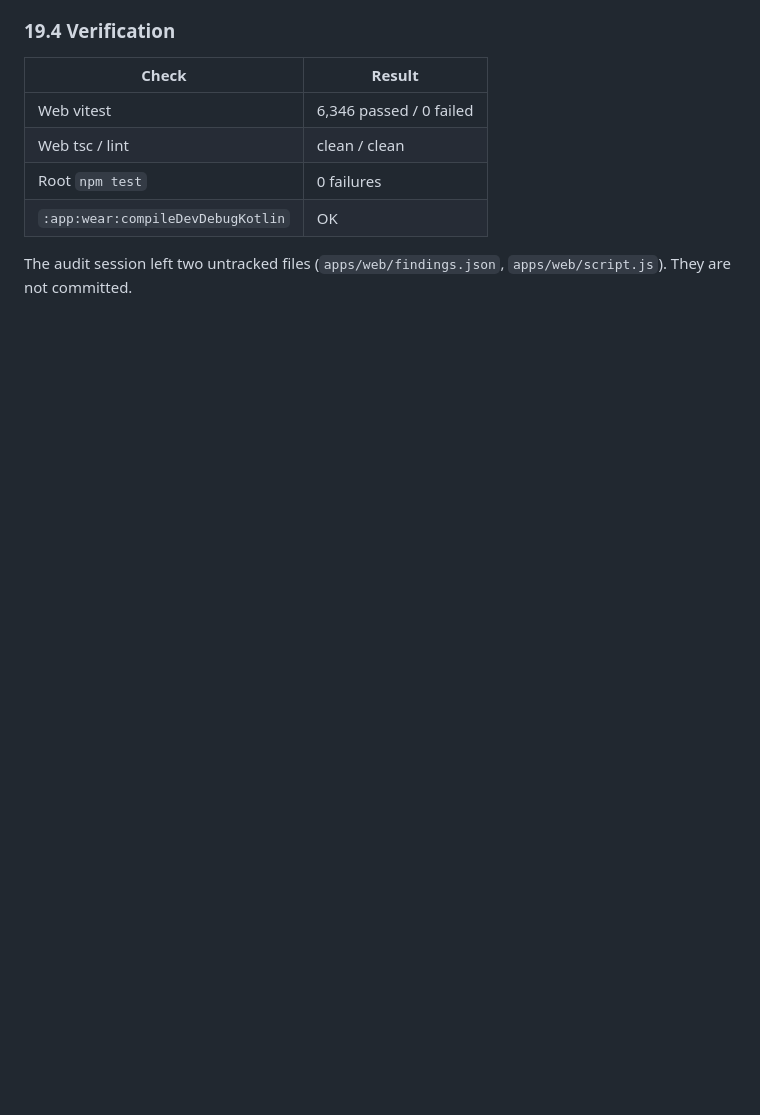
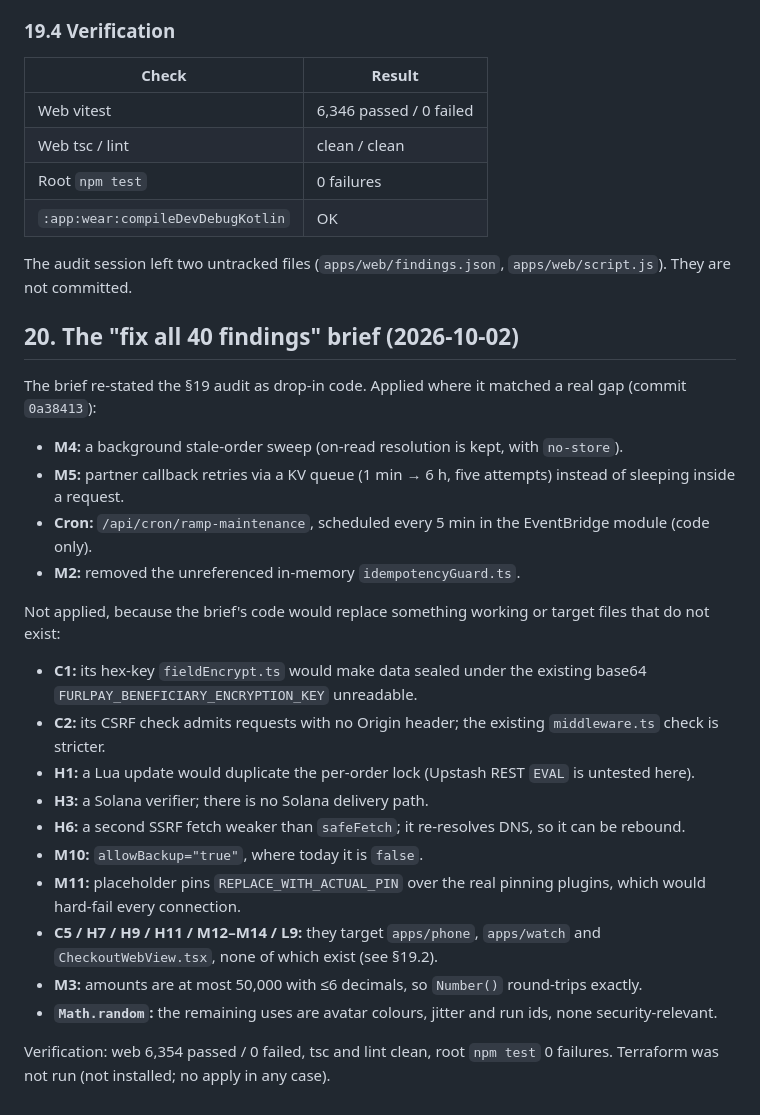
Before and after one commit to FurlPay/furlpay, a Markdown page: docs/release/PRODUCTION_READINESS_FINAL.md, the part around the change. Drawn GitHub-style; blank space fills up the shorter version.

Commit message:
docs: §20 disposition of the fix-all brief

```diff
--- a/docs/release/PRODUCTION_READINESS_FINAL.md
+++ b/docs/release/PRODUCTION_READINESS_FINAL.md
@@ -1113,3 +1113,25 @@ Fixes are in commit `1c458af`, with tests in `lib/ramp/__tests__/auditFixes.spec
 | `:app:wear:compileDevDebugKotlin` | OK |
 
 The audit session left two untracked files (`apps/web/findings.json`, `apps/web/script.js`). They are not committed.
+
+## 20. The "fix all 40 findings" brief (2026-10-02)
+
+The brief re-stated the §19 audit as drop-in code. Applied where it matched a real gap (commit `0a38413`):
+- **M4:** a background stale-order sweep (on-read resolution is kept, with `no-store`).
+- **M5:** partner callback retries via a KV queue (1 min → 6 h, five attempts) instead of sleeping inside a request.
+- **Cron:** `/api/cron/ramp-maintenance`, scheduled every 5 min in the EventBridge module (code only).
+- **M2:** removed the unreferenced in-memory `idempotencyGuard.ts`.
+
+Not applied, because the brief's code would replace something working or target files that do not exist:
+- **C1:** its hex-key `fieldEncrypt.ts` would make data sealed under the existing base64 `FURLPAY_BENEFICIARY_ENCRYPTION_KEY` unreadable.
+- **C2:** its CSRF check admits requests with no Origin header; the existing `middleware.ts` check is stricter.
+- **H1:** a Lua update would duplicate the per-order lock (Upstash REST `EVAL` is untested here).
+- **H3:** a Solana verifier; there is no Solana delivery path.
+- **H6:** a second SSRF fetch weaker than `safeFetch`; it re-resolves DNS, so it can be rebound.
+- **M10:** `allowBackup="true"`, where today it is `false`.
+- **M11:** placeholder pins `REPLACE_WITH_ACTUAL_PIN` over the real pinning plugins, which would hard-fail every connection.
+- **C5 / H7 / H9 / H11 / M12–M14 / L9:** they target `apps/phone`, `apps/watch` and `CheckoutWebView.tsx`, none of which exist (see §19.2).
+- **M3:** amounts are at most 50,000 with ≤6 decimals, so `Number()` round-trips exactly.
+- **`Math.random`:** the remaining uses are avatar colours, jitter and run ids, none security-relevant.
+
+Verification: web 6,354 passed / 0 failed, tsc and lint clean, root `npm test` 0 failures. Terraform was not run (not installed; no apply in any case).
```
